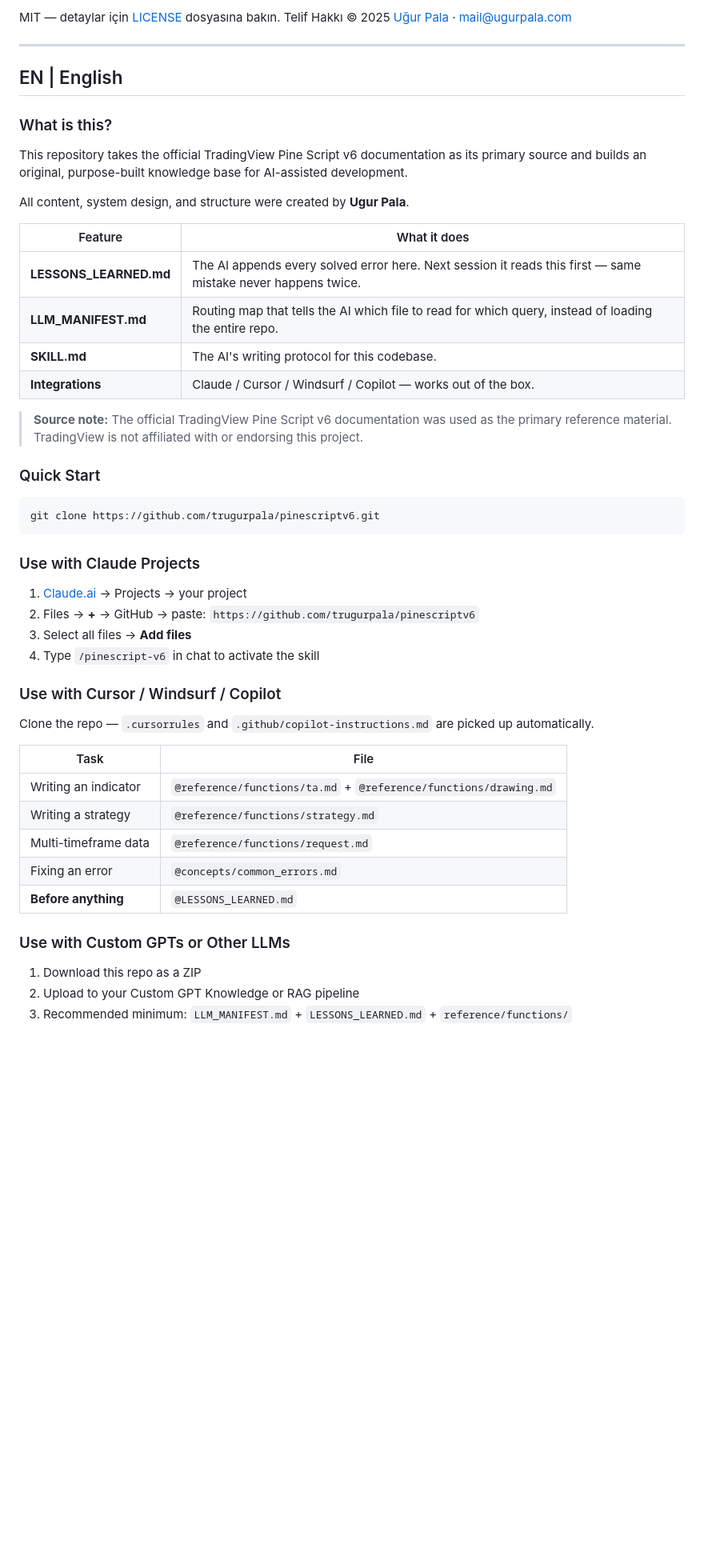
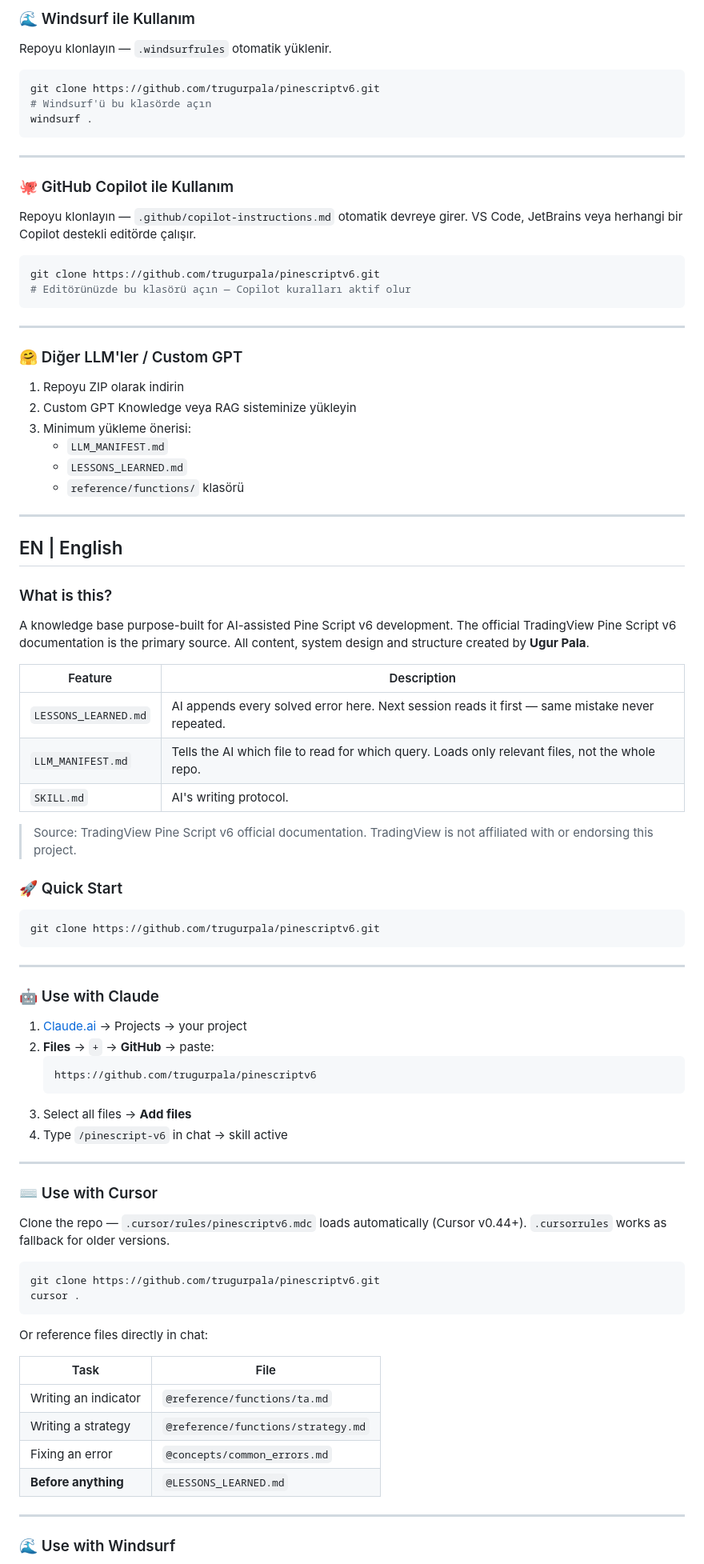
Before and after one commit to trugurpala/pinescriptv6, a Markdown page: README.md, the part around one of its changes. Shown at 80% size. GitHub-like rendering; blank space fills up the shorter version.

Commit message:
docs: README v3 — TR/EN bilingual, all AI editors, clean structure

````diff
--- a/README.md
+++ b/README.md
@@ -97,6 +107,36 @@ Repoyu klonlayın — `.cursorrules` ve `.github/copilot-instructions.md` otomat
 
-MIT — detaylar için [LICENSE](LICENSE) dosyasına bakın.
-Telif Hakkı © 2025 [Uğur Pala](https://github.com/trugurpala) · mail@ugurpala.com
+### 🌊 Windsurf ile Kullanım
+
+Repoyu klonlayın — `.windsurfrules` otomatik yüklenir.
+
+```bash
+git clone https://github.com/trugurpala/pinescriptv6.git
+# Windsurf'ü bu klasörde açın
+windsurf .
+```
+
+---
+
+### 🐙 GitHub Copilot ile Kullanım
+
+Repoyu klonlayın — `.github/copilot-instructions.md` otomatik devreye girer.
+VS Code, JetBrains veya herhangi bir Copilot destekli editörde çalışır.
+
+```bash
+git clone https://github.com/trugurpala/pinescriptv6.git
+# Editörünüzde bu klasörü açın — Copilot kuralları aktif olur
+```
+
+---
+
+### 🤗 Diğer LLM'ler / Custom GPT
+
+1. Repoyu ZIP olarak indirin
+2. Custom GPT Knowledge veya RAG sisteminize yükleyin
+3. Minimum yükleme önerisi:
+   - `LLM_MANIFEST.md`
+   - `LESSONS_LEARNED.md`
+   - `reference/functions/` klasörü
 
 ---
 
@@ -104,50 +144,59 @@ Telif Hakkı © 2025 [Uğur Pala](https://github.com/trugurpala) · mail@ugurpal
 
 ### What is this?
 
-This repository takes the official TradingView Pine Script v6 documentation as its
-primary source and builds an original, purpose-built knowledge base for AI-assisted development.
+A knowledge base purpose-built for AI-assisted Pine Script v6 development.
+The official TradingView Pine Script v6 documentation is the primary source.
+All content, system design and structure created by **Ugur Pala**.
 
-All content, system design, and structure were created by **Ugur Pala**.
+| Feature | Description |
+|---------|-------------|
+| `LESSONS_LEARNED.md` | AI appends every solved error here. Next session reads it first — same mistake never repeated. |
+| `LLM_MANIFEST.md` | Tells the AI which file to read for which query. Loads only relevant files, not the whole repo. |
+| `SKILL.md` | AI's writing protocol. |
 
-| Feature | What it does |
-|---------|-------------|
-| **LESSONS_LEARNED.md** | The AI appends every solved error here. Next session it reads this first — same mistake never happens twice. |
-| **LLM_MANIFEST.md** | Routing map that tells the AI which file to read for which query, instead of loading the entire repo. |
-| **SKILL.md** | The AI's writing protocol for this codebase. |
-| **Integrations** | Claude / Cursor / Windsurf / Copilot — works out of the box. |
+> Source: TradingView Pine Script v6 official documentation.
+> TradingView is not affiliated with or endorsing this project.
 
-> **Source note:** The official TradingView Pine Script v6 documentation was used as the
-> primary reference material. TradingView is not affiliated with or endorsing this project.
-
-### Quick Start
+### 🚀 Quick Start
 
 ```bash
 git clone https://github.com/trugurpala/pinescriptv6.git
 ```
 
-### Use with Claude Projects
+---
+
+### 🤖 Use with Claude
 
 1. [Claude.ai](https://claude.ai) → Projects → your project
-2. Files → **+** → GitHub → paste:
-   `https://github.com/trugurpala/pinescriptv6`
+2. **Files** → `+` → **GitHub** → paste:
+   ```
+   https://github.com/trugurpala/pinescriptv6
+   ```
 3. Select all files → **Add files**
-4. Type `/pinescript-v6` in chat to activate the skill
+4. Type `/pinescript-v6` in chat → skill active
 
-### Use with Cursor / Windsurf / Copilot
+---
 
-Clone the repo — `.cursorrules` and `.github/copilot-instructions.md` are picked up automatically.
+### ⌨️ Use with Cursor
+
+Clone the repo — `.cursor/rules/pinescriptv6.mdc` loads automatically (Cursor v0.44+).
+`.cursorrules` works as fallback for older versions.
+
+```bash
+git clone https://github.com/trugurpala/pinescriptv6.git
+cursor .
+```
+
+Or reference files directly in chat:
 
 | Task | File |
 |------|------|
-| Writing an indicator | `@reference/functions/ta.md` + `@reference/functions/drawing.md` |
+| Writing an indicator | `@reference/functions/ta.md` |
 | Writing a strategy | `@reference/functions/strategy.md` |
-| Multi-timeframe data | `@reference/functions/request.md` |
 | Fixing an error | `@concepts/common_errors.md` |
 | **Before anything** | `@LESSONS_LEARNED.md` |
 
-### Use with Custom GPTs or Other LLMs
+---
 
-1. Download this repo as a ZIP
-2. Upload to your Custom GPT Knowledge or RAG pipeline
-3. Recommended minimum: `LLM_MANIFEST.md` + `LESSONS_LEARNED.md` + `reference/functions/`
+### 🌊 Use with Windsurf
 
````
Also changed, not shown: other parts of README.md (+98 -41 lines).
